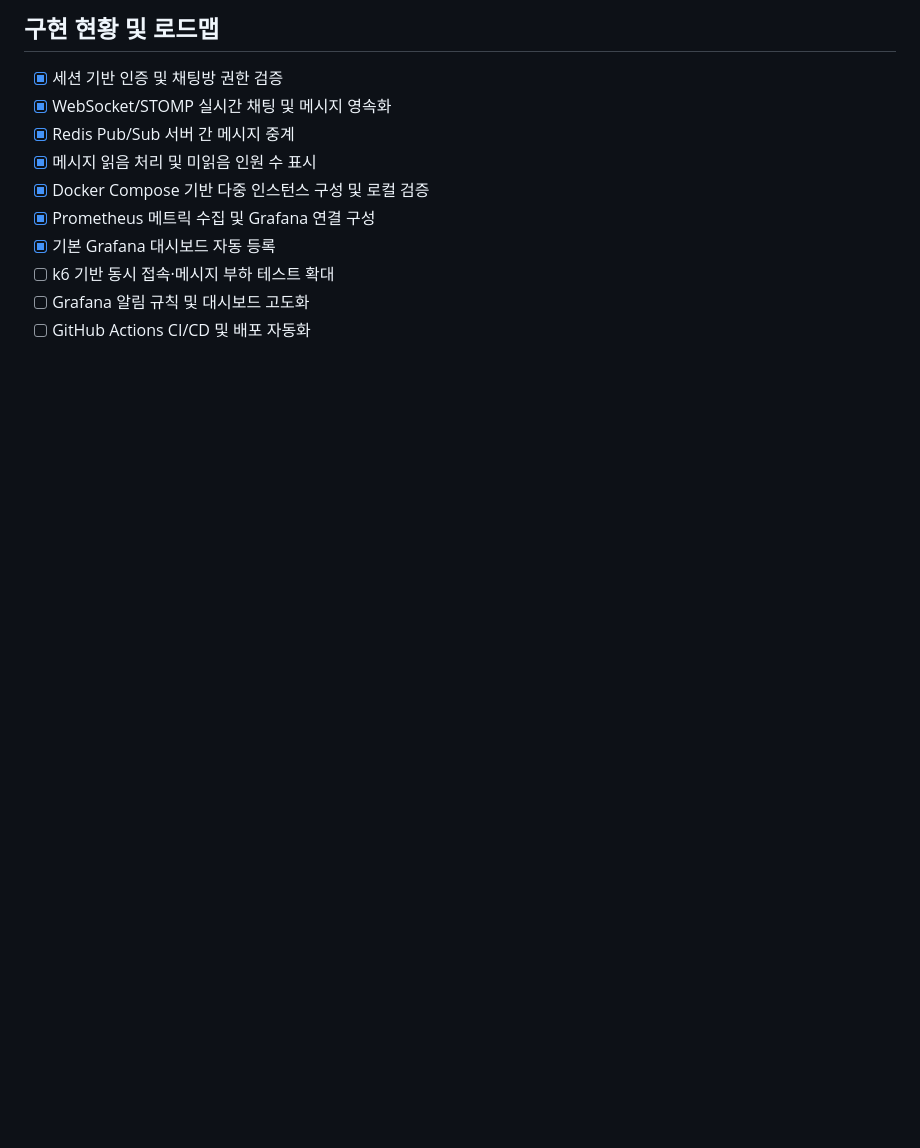
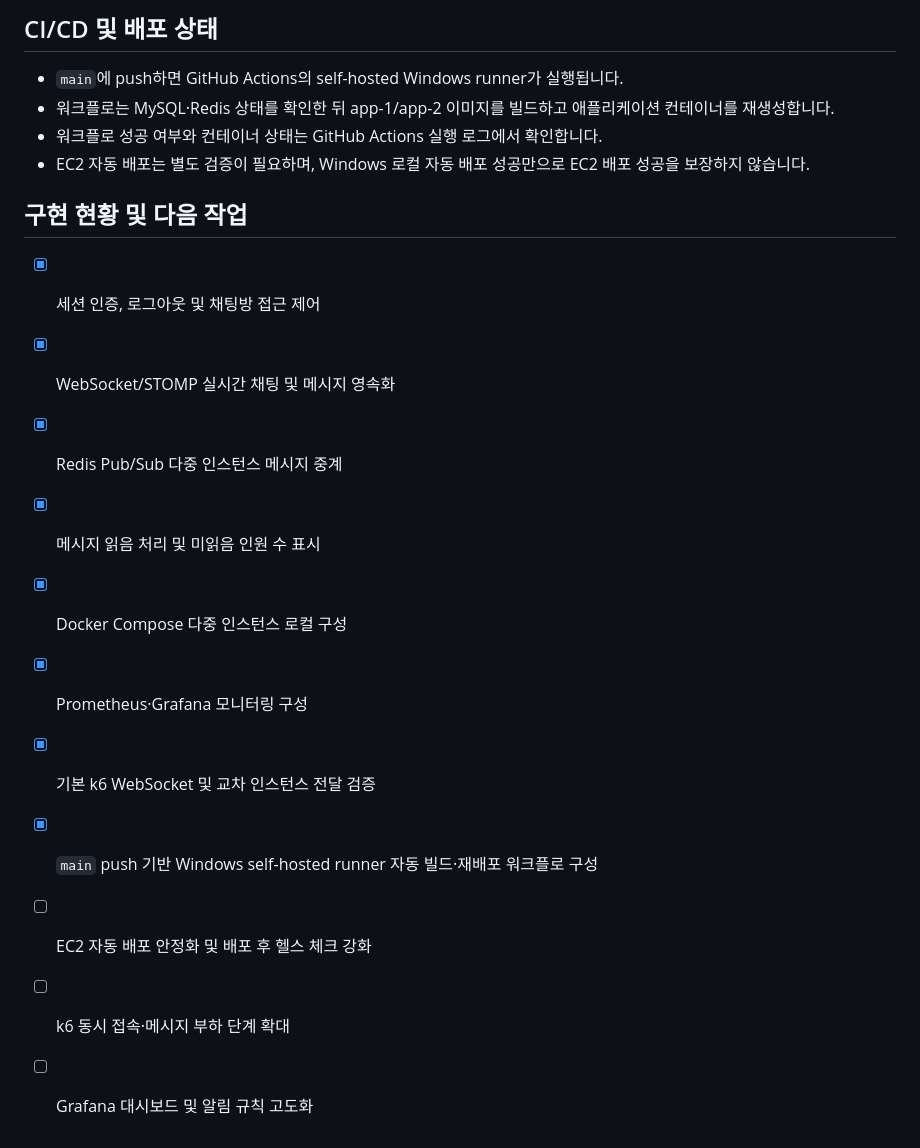
Before and after one commit to zuzusnasna/RealTimeChat, a Markdown page: README.md, the part around one of its changes. Drawn GitHub-style; blank space fills up the shorter version.

```diff
--- a/README.md
+++ b/README.md
@@ -75,15 +76,21 @@ k6 run -e BASE_URL_1=http://localhost:8080 -e BASE_URL_2=http://localhost:8081 k
 
-## 구현 현황 및 로드맵
+## CI/CD 및 배포 상태
 
-- [x] 세션 기반 인증 및 채팅방 권한 검증
+- `main`에 push하면 GitHub Actions의 self-hosted Windows runner가 실행됩니다.
+- 워크플로는 MySQL·Redis 상태를 확인한 뒤 app-1/app-2 이미지를 빌드하고 애플리케이션 컨테이너를 재생성합니다.
+- 워크플로 성공 여부와 컨테이너 상태는 GitHub Actions 실행 로그에서 확인합니다.
+- EC2 자동 배포는 별도 검증이 필요하며, Windows 로컬 자동 배포 성공만으로 EC2 배포 성공을 보장하지 않습니다.
+
+## 구현 현황 및 다음 작업
+
+- [x] 세션 인증, 로그아웃 및 채팅방 접근 제어
 - [x] WebSocket/STOMP 실시간 채팅 및 메시지 영속화
-- [x] Redis Pub/Sub 서버 간 메시지 중계
+- [x] Redis Pub/Sub 다중 인스턴스 메시지 중계
 - [x] 메시지 읽음 처리 및 미읽음 인원 수 표시
-- [x] Docker Compose 기반 다중 인스턴스 구성 및 로컬 검증
-- [x] Prometheus 메트릭 수집 및 Grafana 연결 구성
-- [x] 기본 Grafana 대시보드 자동 등록
-- [ ] k6 기반 동시 접속·메시지 부하 테스트 확대
-- [ ] Grafana 알림 규칙 및 대시보드 고도화
-- [ ] GitHub Actions CI/CD 및 배포 자동화
-
-<!-- CI/CD test -->
+- [x] Docker Compose 다중 인스턴스 로컬 구성
+- [x] Prometheus·Grafana 모니터링 구성
+- [x] 기본 k6 WebSocket 및 교차 인스턴스 전달 검증
+- [x] `main` push 기반 Windows self-hosted runner 자동 빌드·재배포 워크플로 구성
+- [ ] EC2 자동 배포 안정화 및 배포 후 헬스 체크 강화
+- [ ] k6 동시 접속·메시지 부하 단계 확대
+- [ ] Grafana 대시보드 및 알림 규칙 고도화
```
Also changed, not shown: other parts of README.md (+39 -38 lines).
